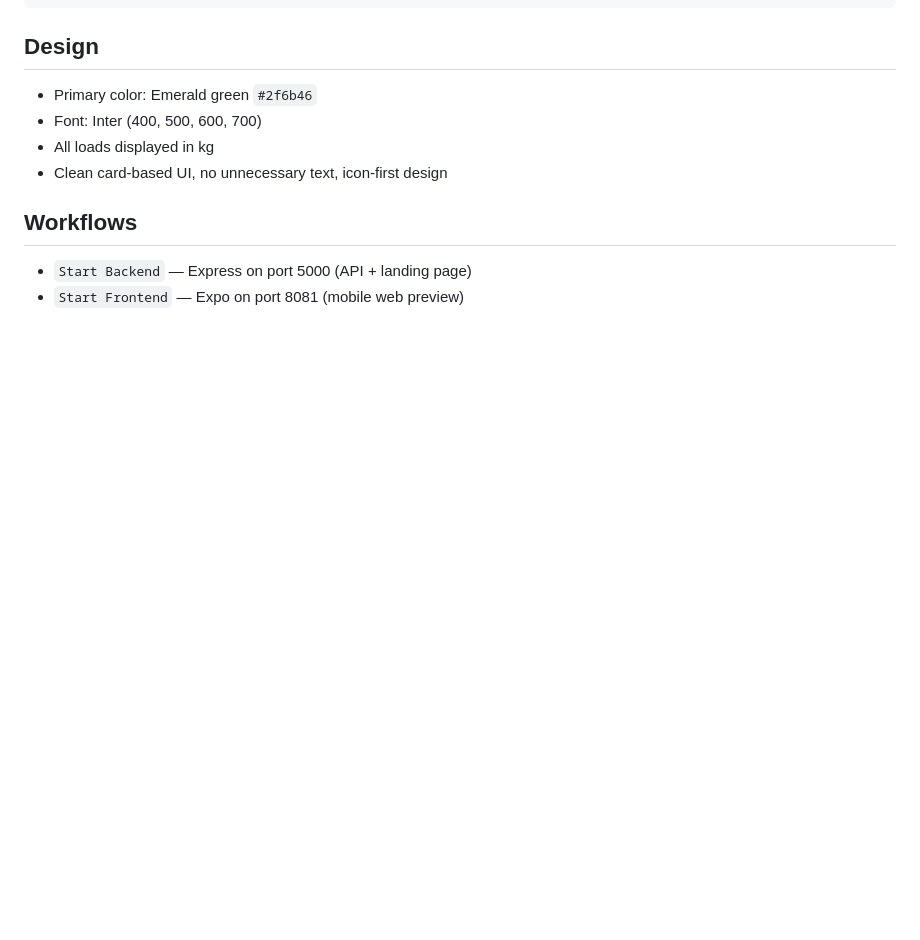
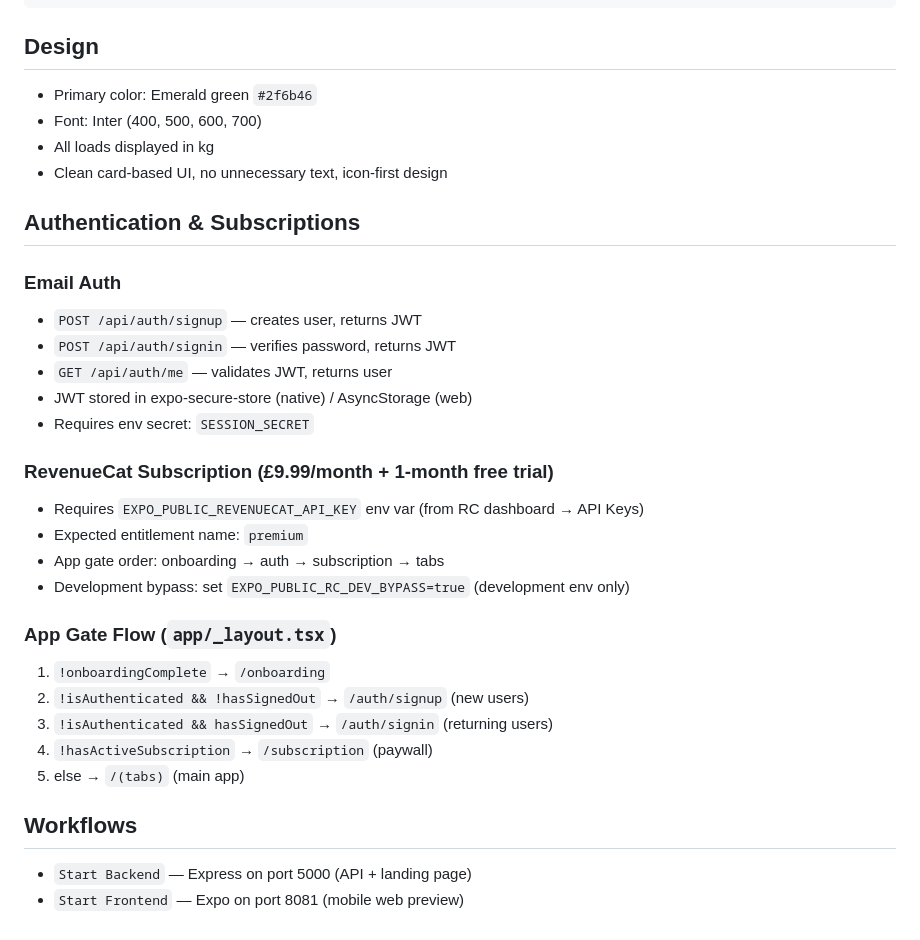
Before and after one commit to archiemorton1994-rgb/Grow-Performance-Rehab, a Markdown page: replit.md, the part around the change. Rendered like a GitHub page; blank space fills up the shorter version.

Commit message:
Update documentation for authentication and subscription flows
Add sections detailing email authentication, RevenueCat subscription setup, and the app gate flow.

Replit-Commit-Author: Agent
Replit-Commit-Session-Id: 817fffb6-1813-4ac8-8ec7-59ad64fd0e81
Replit-Commit-Checkpoint-Type: full_checkpoint
Replit-Commit-Event-Id: 79f9b1f4-325d-4068-8826-ec179fe40920
Replit-Commit-Screenshot-Url: https://storage.googleapis.com/screenshot-production-us-central1/c5ff05af-5744-4e34-8e2b-d9f9c73d49f2/817fffb6-1813-4ac8-8ec7-59ad64fd0e81/FZQGhTu
Replit-Helium-Checkpoint-Created: true

```diff
--- a/replit.md
+++ b/replit.md
@@ -120,6 +120,28 @@ constants/
 - All loads displayed in kg
 - Clean card-based UI, no unnecessary text, icon-first design
 
+## Authentication & Subscriptions
+
+### Email Auth
+- `POST /api/auth/signup` — creates user, returns JWT
+- `POST /api/auth/signin` — verifies password, returns JWT
+- `GET /api/auth/me` — validates JWT, returns user
+- JWT stored in expo-secure-store (native) / AsyncStorage (web)
+- Requires env secret: `SESSION_SECRET`
+
+### RevenueCat Subscription (£9.99/month + 1-month free trial)
+- Requires `EXPO_PUBLIC_REVENUECAT_API_KEY` env var (from RC dashboard → API Keys)
+- Expected entitlement name: `premium`
+- App gate order: onboarding → auth → subscription → tabs
+- Development bypass: set `EXPO_PUBLIC_RC_DEV_BYPASS=true` (development env only)
+
+### App Gate Flow (`app/_layout.tsx`)
+1. `!onboardingComplete` → `/onboarding`
+2. `!isAuthenticated && !hasSignedOut` → `/auth/signup` (new users)
+3. `!isAuthenticated && hasSignedOut` → `/auth/signin` (returning users)
+4. `!hasActiveSubscription` → `/subscription` (paywall)
+5. else → `/(tabs)` (main app)
+
 ## Workflows
 - `Start Backend` — Express on port 5000 (API + landing page)
 - `Start Frontend` — Expo on port 8081 (mobile web preview)
```
